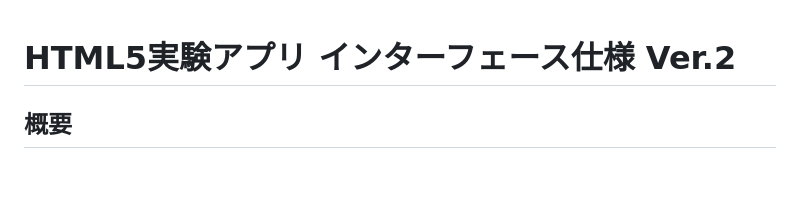
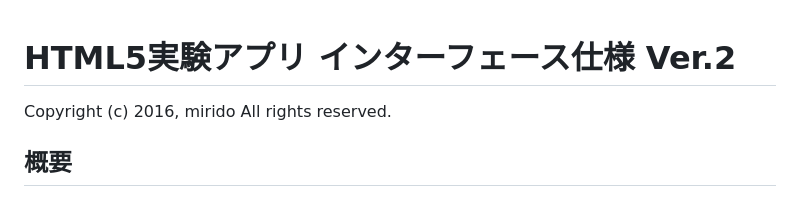
Before and after one commit to mirido/html5_experiment, a Markdown page: _doc/interface_specification.md, the part around the change. Rendered like a GitHub page; blank space fills up the shorter version.

```diff
--- a/_doc/interface_specification.md
+++ b/_doc/interface_specification.md
@@ -1,4 +1,7 @@
 # HTML5実験アプリ インターフェース仕様 Ver.2
+
+Copyright (c) 2016, mirido
+All rights reserved.
 
 ## 概要
 
```
Also changed, not shown: README.md (+19 -5 lines), _screenshot/app_image.png, 9 other files.
